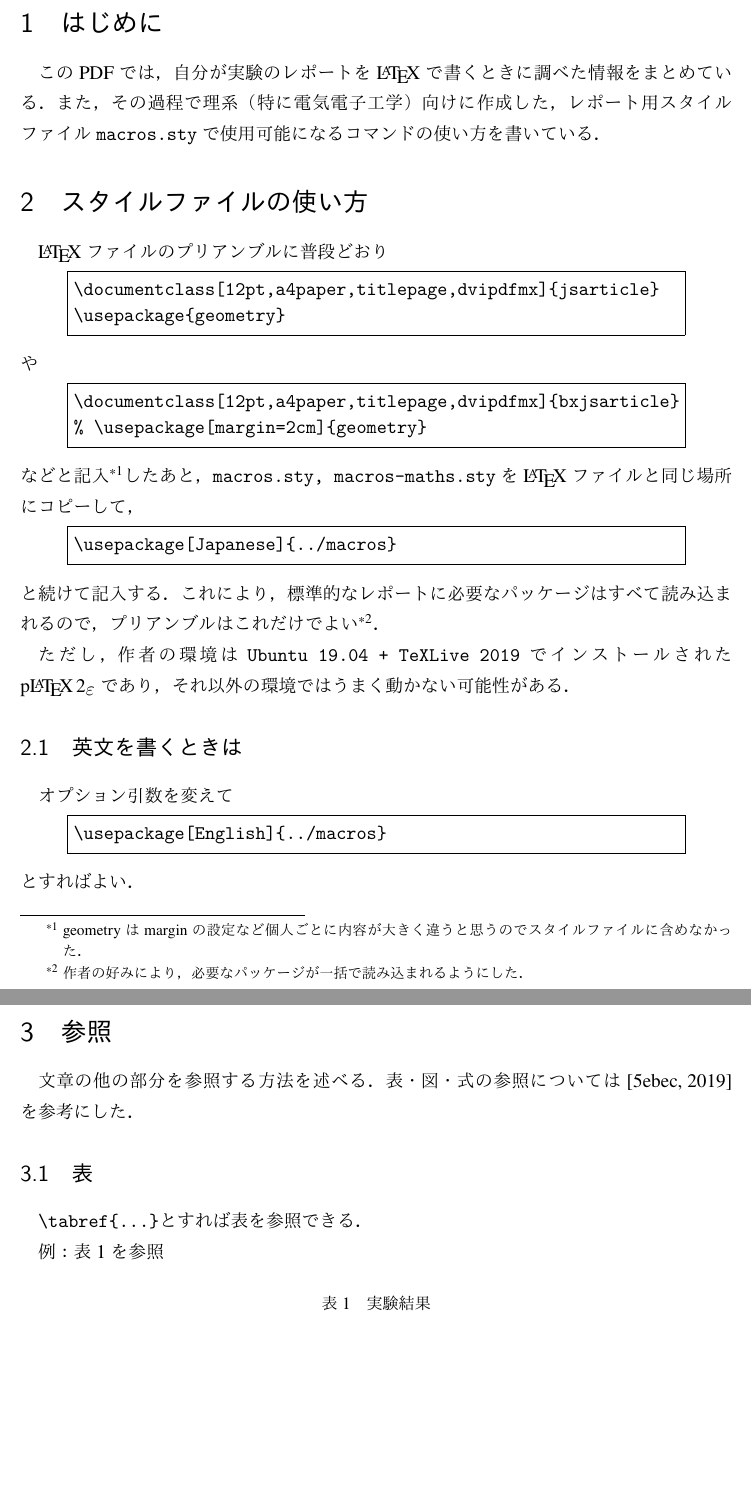
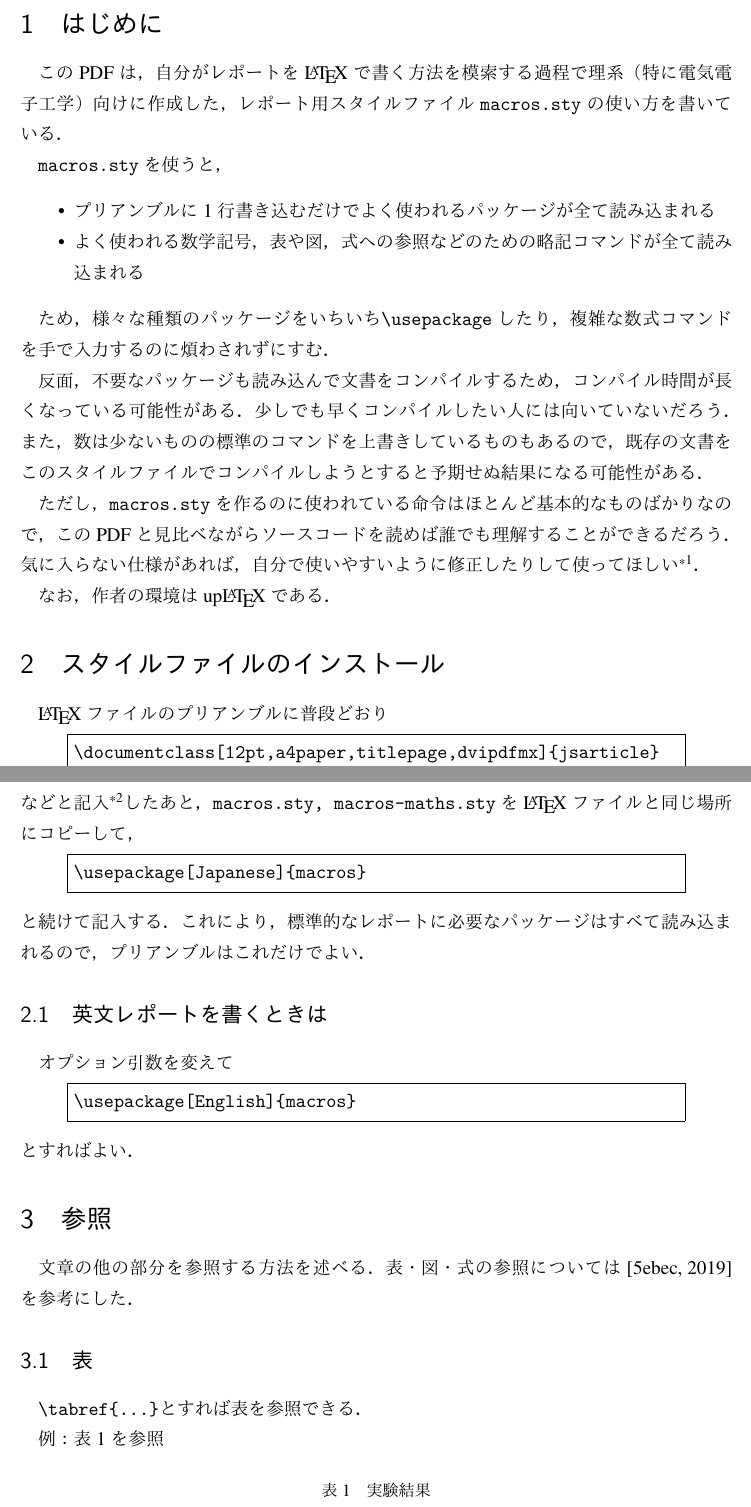
Before and after one commit to woodyZootopia/latex-macros, a LaTeX document (README-macros/README.ltx): two parts of pages 3 and 4 of 14, joined at a grey line, cut at the place of the change, the shorter picture padded with empty space. The pictures show the PDF file README-macros/README.pdf that the author committed with the source.

Commit message:
細かい修正

```diff
--- a/README-macros/README.ltx
+++ b/README-macros/README.ltx
@@ -15,10 +15,32 @@
 
 \section{はじめに}
 
-このPDFでは，自分が実験のレポートを\LaTeX{}で書くときに調べた情報をまとめている．
-また，その過程で理系（特に電気電子工学）向けに作成した，レポート用スタイルファイル\texttt{macros.sty}で使用可能になるコマンドの使い方を書いている．
+このPDFは，自分がレポートを\LaTeX{}で書く方法を模索する過程で理系（特に電気電子工学）向けに作成した，
+レポート用スタイルファイル\texttt{macros.sty}の使い方を書いている．
 
-\section{スタイルファイルの使い方}
+\texttt{macros.sty}を使うと，
+
+\begin{itemize}
+    \item プリアンブルに1行書き込むだけでよく使われるパッケージが全て読み込まれる
+    \item よく使われる数学記号，表や図，式への参照などのための略記コマンドが全て読み込まれる
+\end{itemize}
+
+ため，様々な種類のパッケージをいちいち\verb`\usepackage`したり，複雑な数式コマンドを手で入力するのに煩わされずにすむ．
+
+反面，不要なパッケージも読み込んで文書をコンパイルするため，コンパイル時間が長くなっている可能性がある．
+少しでも早くコンパイルしたい人には向いていないだろう．
+また，数は少ないものの標準のコマンドを上書きしているものもあるので，既存の文書をこのスタイルファイルでコンパイルしようとすると
+予期せぬ結果になる可能性がある．
+
+ただし，\texttt{macros.sty}を作るのに使われている命令はほとんど基本的なものばかりなので，
+このPDFと見比べながらソースコードを読めば誰でも理解することができるだろう．
+気に入らない仕様があれば，自分で使いやすいように修正したりして使ってほしい
+\footnote{もしおすすめの修正があれば教えてください}
+．
+
+なお，作者の環境はup\LaTeX{}である．
+
+\section{スタイルファイルのインストール}
 
 \LaTeX{}ファイルのプリアンブルに普段どおり
 \begin{lstlisting}
@@ -42 +62,2 @@
 
+\subsection{英文レポートを書くときは}
```
Also changed, not shown: macros.sty (+4 -2 lines), README-macros/README.pdf, README-macros/README.ltx (31 more changed lines).
